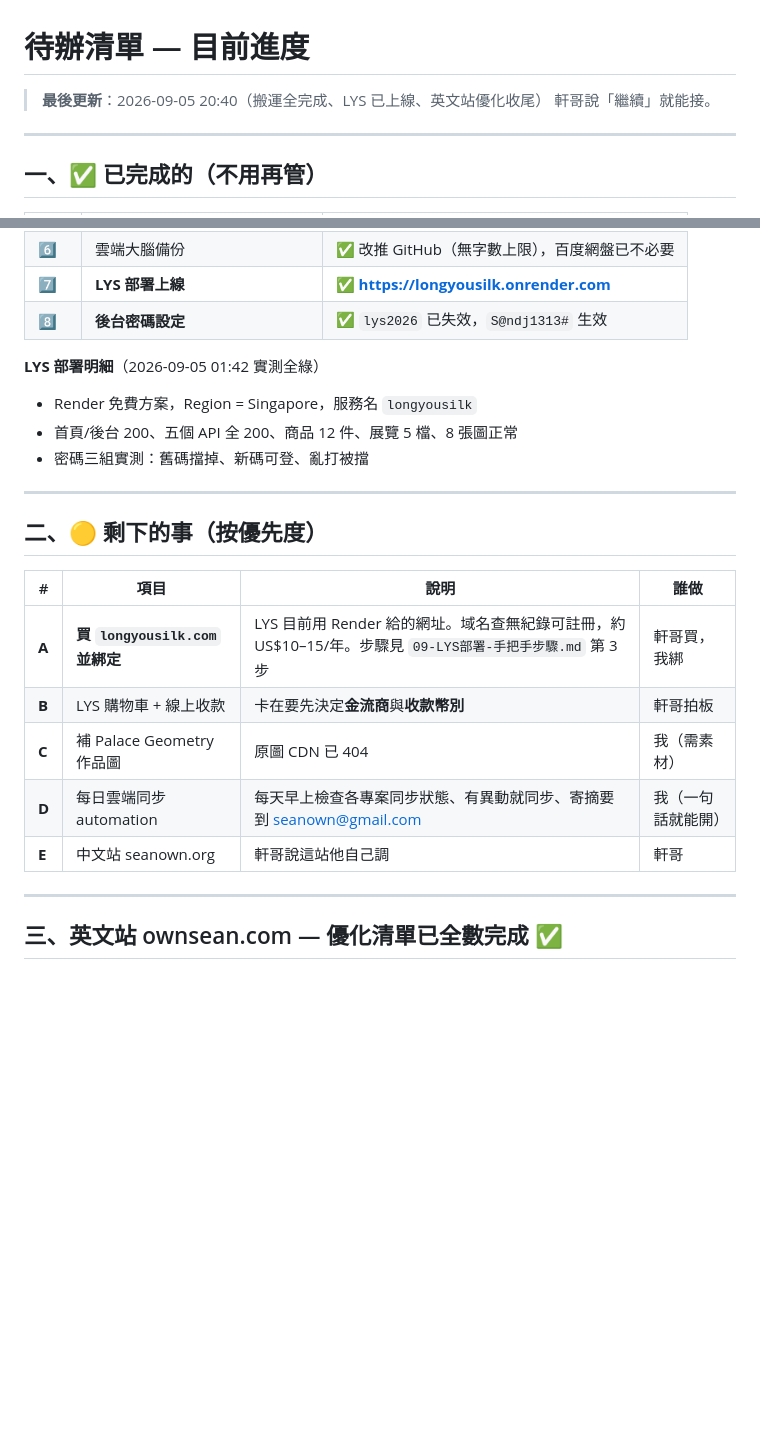
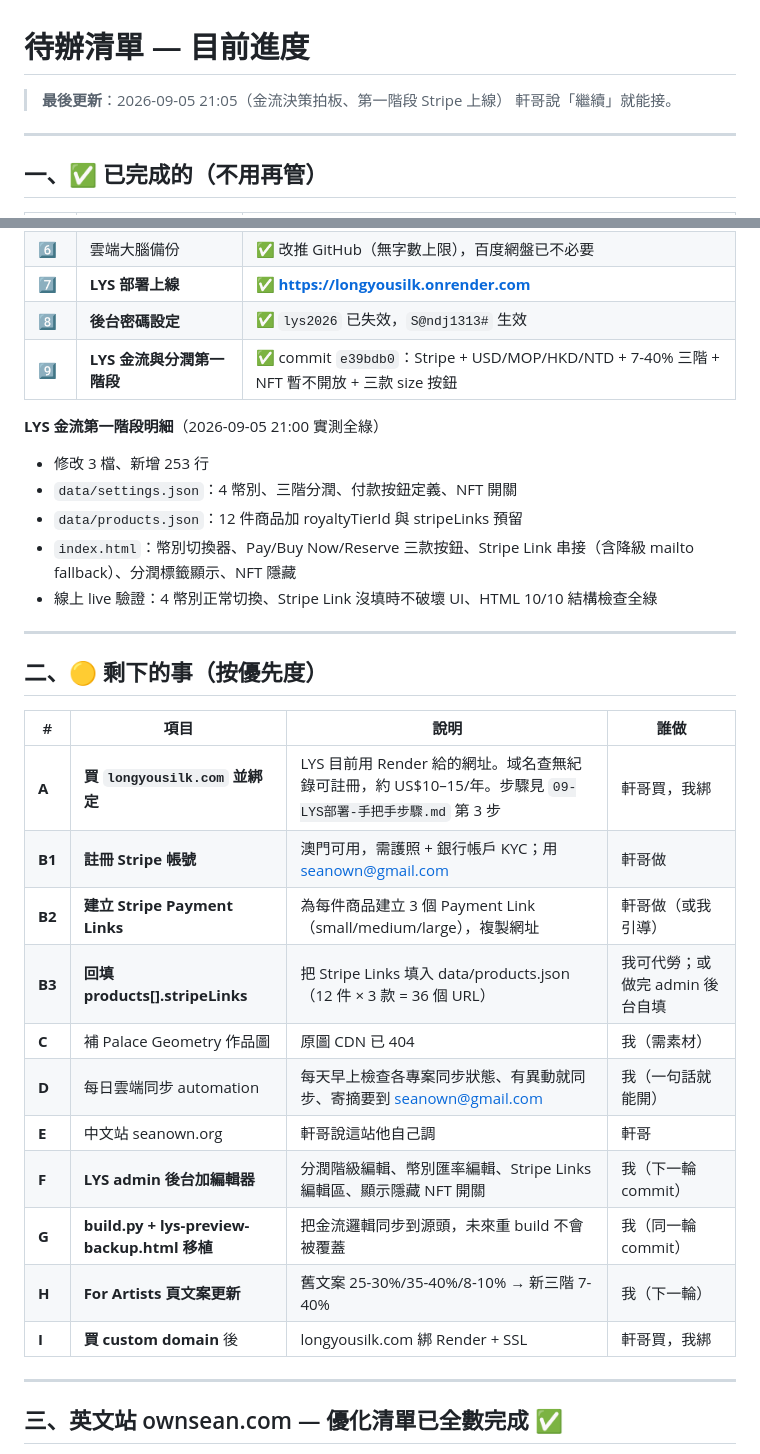
Before and after one commit to seanown/longyousilk, a Markdown page: 雲端大腦/02-還沒搬完-待辦清單.md, 2 parts joined by grey strips. Rendered like a GitHub page; blank space fills up the shorter version.

```diff
--- a/雲端大腦/02-還沒搬完-待辦清單.md
+++ b/雲端大腦/02-還沒搬完-待辦清單.md
@@ -1,6 +1,6 @@
 # 待辦清單 — 目前進度
 
-> **最後更新**：2026-09-05 20:40（搬運全完成、LYS 已上線、英文站優化收尾）
+> **最後更新**：2026-09-05 21:05（金流決策拍板、第一階段 Stripe 上線）
 > 軒哥說「繼續」就能接。
 
 ---
@@ -17,11 +17,14 @@
 | **6️⃣** | 雲端大腦備份 | ✅ 改推 GitHub（無字數上限），百度網盤已不必要 |
 | **7️⃣** | **LYS 部署上線** | ✅ **https://longyousilk.onrender.com** |
 | **8️⃣** | **後台密碼設定** | ✅ `lys2026` 已失效，`S@ndj1313#` 生效 |
+| **9️⃣** | **LYS 金流與分潤第一階段** | ✅ commit `e39bdb0`：Stripe + USD/MOP/HKD/NTD + 7-40% 三階 + NFT 暫不開放 + 三款 size 按鈕 |
 
-**LYS 部署明細**（2026-09-05 01:42 實測全綠）
-- Render 免費方案，Region = Singapore，服務名 `longyousilk`
-- 首頁/後台 200、五個 API 全 200、商品 12 件、展覽 5 檔、8 張圖正常
-- 密碼三組實測：舊碼擋掉、新碼可登、亂打被擋
+**LYS 金流第一階段明細**（2026-09-05 21:00 實測全綠）
+- 修改 3 檔、新增 253 行
+- `data/settings.json`：4 幣別、三階分潤、付款按鈕定義、NFT 開關
+- `data/products.json`：12 件商品加 royaltyTierId 與 stripeLinks 預留
+- `index.html`：幣別切換器、Pay/Buy Now/Reserve 三款按鈕、Stripe Link 串接（含降級 mailto fallback）、分潤標籤顯示、NFT 隱藏
+- 線上 live 驗證：4 幣別正常切換、Stripe Link 沒填時不破壞 UI、HTML 10/10 結構檢查全綠
 
 ---
 
@@ -30,10 +33,16 @@
 | # | 項目 | 說明 | 誰做 |
 |---|---|---|---|
 | **A** | **買 `longyousilk.com` 並綁定** | LYS 目前用 Render 給的網址。域名查無紀錄可註冊，約 US$10–15/年。步驟見 `09-LYS部署-手把手步驟.md` 第 3 步 | 軒哥買，我綁 |
-| **B** | LYS 購物車 + 線上收款 | 卡在要先決定**金流商**與**收款幣別** | 軒哥拍板 |
+| **B1** | **註冊 Stripe 帳號** | 澳門可用，需護照 + 銀行帳戶 KYC；用 seanown@gmail.com | 軒哥做 |
+| **B2** | **建立 Stripe Payment Links** | 為每件商品建立 3 個 Payment Link（small/medium/large），複製網址 | 軒哥做（或我引導） |
+| **B3** | **回填 products[].stripeLinks** | 把 Stripe Links 填入 data/products.json（12 件 × 3 款 = 36 個 URL） | 我可代勞；或做完 admin 後台自填 |
 | **C** | 補 Palace Geometry 作品圖 | 原圖 CDN 已 404 | 我（需素材） |
 | **D** | 每日雲端同步 automation | 每天早上檢查各專案同步狀態、有異動就同步、寄摘要到 seanown@gmail.com | 我（一句話就能開） |
 | **E** | 中文站 seanown.org | 軒哥說這站他自己調 | 軒哥 |
+| **F** | **LYS admin 後台加編輯器** | 分潤階級編輯、幣別匯率編輯、Stripe Links 編輯區、顯示隱藏 NFT 開關 | 我（下一輪 commit） |
+| **G** | **build.py + lys-preview-backup.html 移植** | 把金流邏輯同步到源頭，未來重 build 不會被覆蓋 | 我（同一輪 commit） |
+| **H** | **For Artists 頁文案更新** | 舊文案 25-30%/35-40%/8-10% → 新三階 7-40% | 我（下一輪） |
+| **I** | **買 custom domain** 後 | longyousilk.com 綁 Render + SSL | 軒哥買，我綁 |
 
 ---
 
```
Also changed, not shown: other parts of 雲端大腦/02-還沒搬完-待辦清單.md (+6 -2 lines), 雲端大腦/10-LYS對標Displate-改造藍圖.md (+58 -5 lines).
